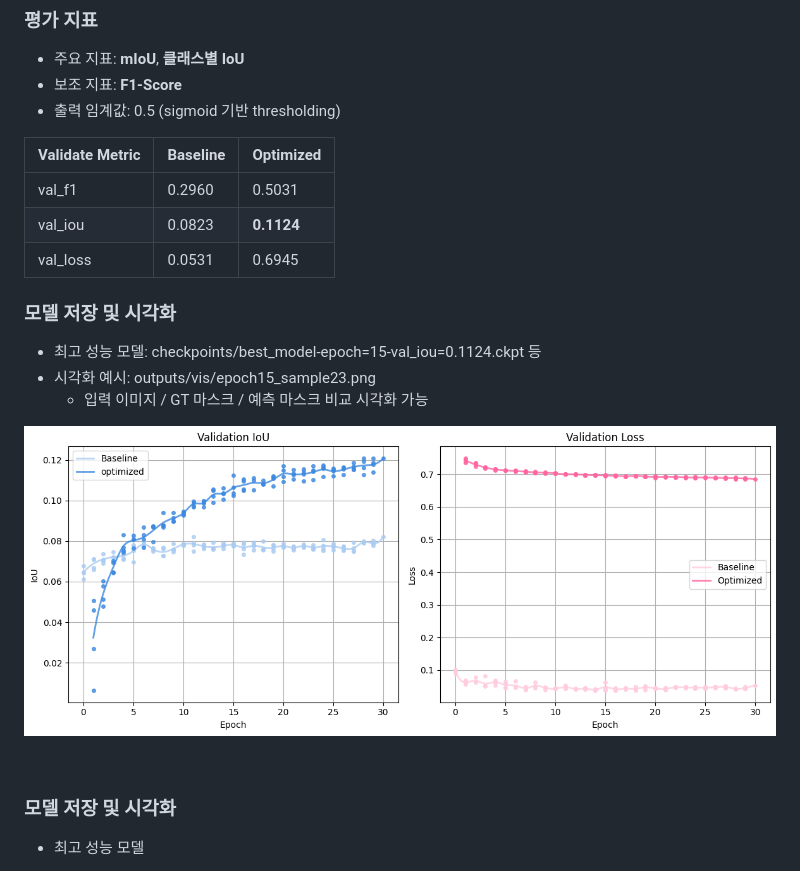
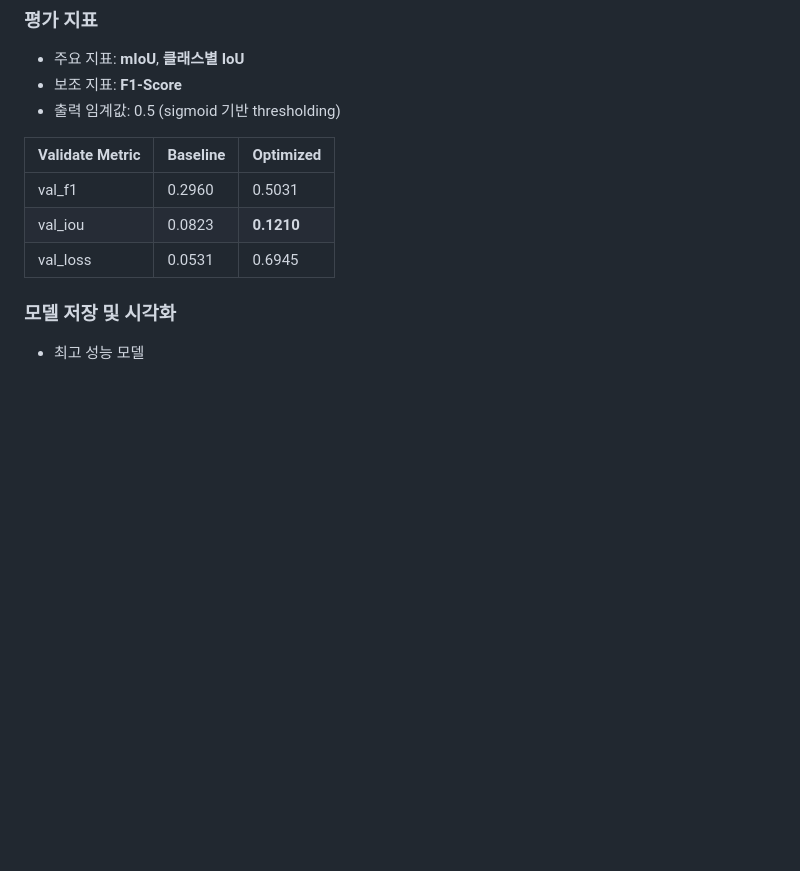
Before and after one commit to hjey/AgriSight, a Markdown page: README.md, the part around the change. Rendered like a GitHub page; blank space fills up the shorter version.

```diff
--- a/README.md
+++ b/README.md
@@ -208,18 +208,8 @@ def get_train_transforms(image_size=(256, 256)):
 | Validate Metric | Baseline | Optimized |
 | --------------- | -------- | --------- |
 | val\_f1         | 0.2960   | 0.5031    |
-| val\_iou        | 0.0823   | **0.1124**    |
+| val\_iou        | 0.0823   | **0.1210**    |
 | val\_loss       | 0.0531   | 0.6945    |
-
-
-### 모델 저장 및 시각화
-- 최고 성능 모델: checkpoints/best_model-epoch=15-val_iou=0.1124.ckpt 등
-- 시각화 예시: outputs/vis/epoch15_sample23.png
-  - 입력 이미지 / GT 마스크 / 예측 마스크 비교 시각화 가능
-
-![모델간 비교](./assets/model_comparison.png)
-
-<br>
 
 
 ### 모델 저장 및 시각화
```
